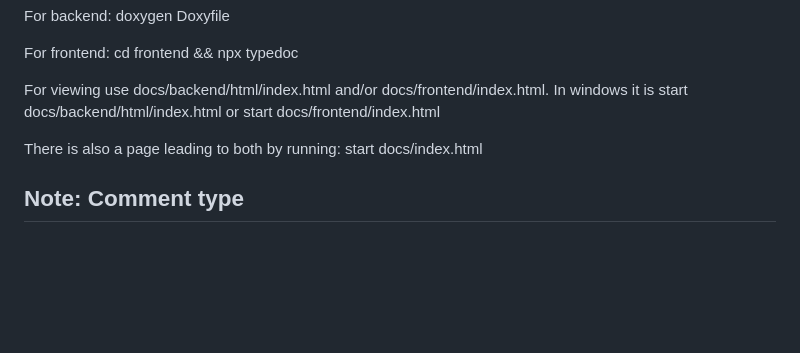
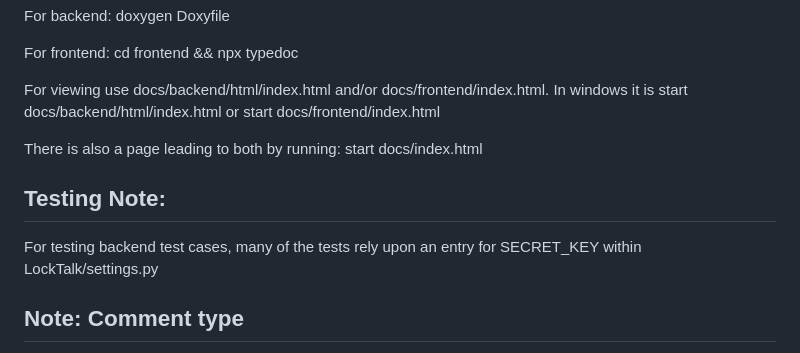
Before and after one commit to callumscottward/LockTalk, a Markdown page: README.md, the part around the change. GitHub-like rendering; blank space fills up the shorter version.

Commit message:
Update README.md to have testing instructions

```diff
--- a/README.md
+++ b/README.md
@@ -197,6 +197,9 @@ For viewing use docs/backend/html/index.html and/or docs/frontend/index.html. In
 There is also a page leading to both by running:
 start docs/index.html
 
+## Testing Note:
+For testing backend test cases, many of the tests rely upon an entry for SECRET_KEY within LockTalk/settings.py
+
 ## Note: Comment type
 
 For documentation to show up, the comments must be formatted a certain way. For Django use ## style, for typescript use /** */ style.
```
